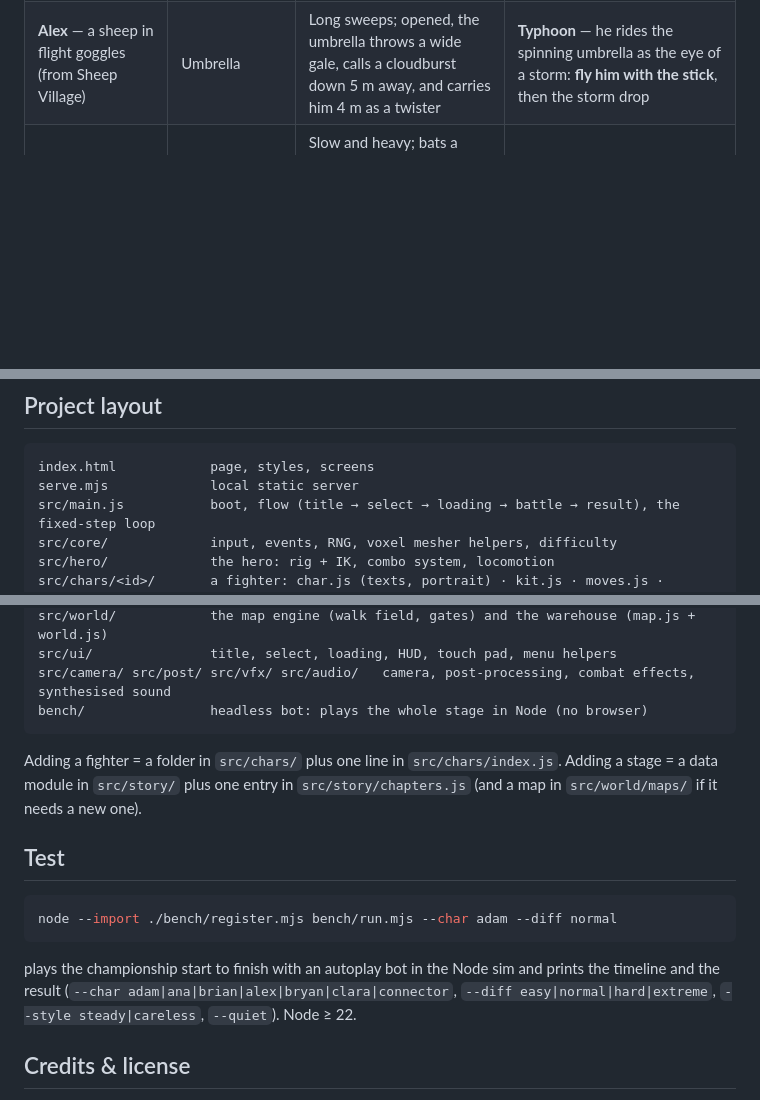
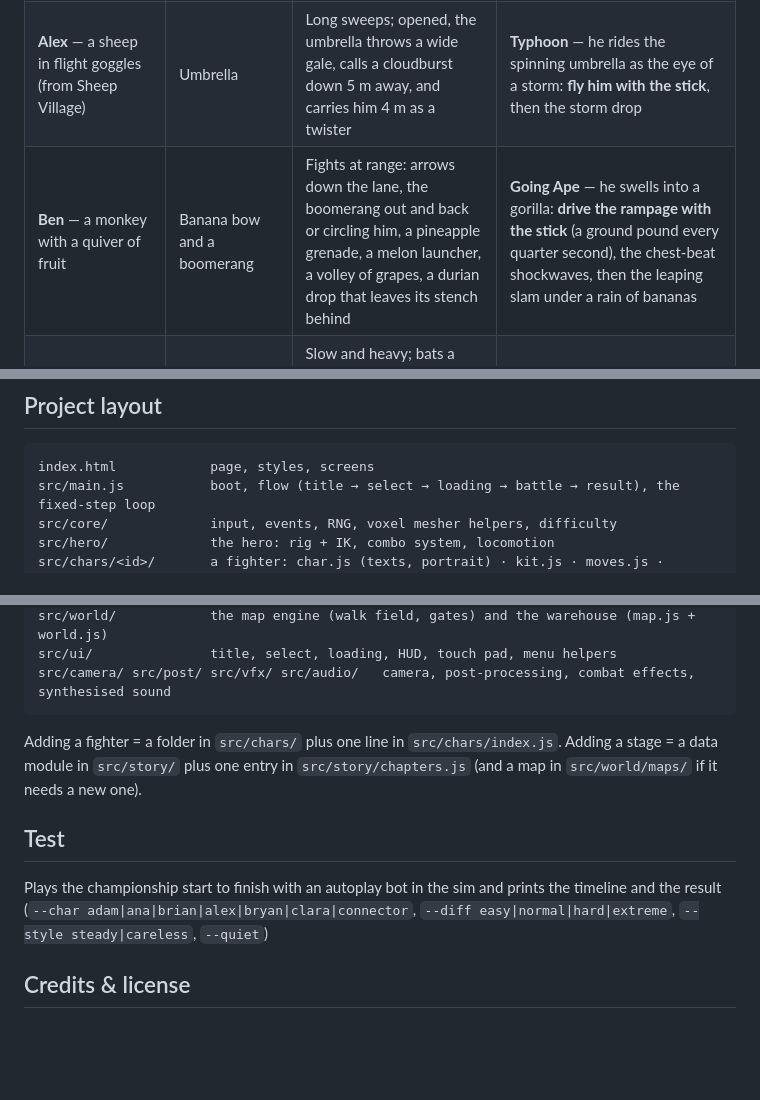
Before and after one commit to hacker-squad/hacker-squad, a Markdown page: README.md, 3 parts joined by grey strips. GitHub-like rendering; blank space fills up the shorter version.

````diff
--- a/README.md
+++ b/README.md
@@ -22,6 +22,7 @@ size; `?hq` forces the full quality tier on a touch device.
 | **Ana** — a girl in a white sailor-style dress | Cellphone (on a selfie stick) and a laptop | The fastest hands: short-gap strings, dash cancels, spinning moves | **Viral Storm** — six dash cuts, a spinning storm, the burst |
 | **Brian** — a man in a cap and a blue T-shirt | A cart and a camera | Slow and heavy; the cart flattens a rank, the camera's flash staggers a lane | **Rush Hour** — three flashes, a cart ride through the crowd, the unload |
 | **Alex** — a sheep in flight goggles (from Sheep Village) | Umbrella | Long sweeps; opened, the umbrella throws a wide gale, calls a cloudburst down 5 m away, and carries him 4 m as a twister | **Typhoon** — he rides the spinning umbrella as the eye of a storm: **fly him with the stick**, then the storm drop |
+| **Ben** — a monkey with a quiver of fruit | Banana bow and a boomerang | Fights at range: arrows down the lane, the boomerang out and back or circling him, a pineapple grenade, a melon launcher, a volley of grapes, a durian drop that leaves its stench behind | **Going Ape** — he swells into a gorilla: **drive the rampage with the stick** (a ground pound every quarter second), the chest-beat shockwaves, then the leaping slam under a rain of bananas |
 | **Bryan** — a pig in a yellow safety helmet (from Sheep Village) | STOP-sign shield, traffic cones, roadworks fences | Slow and heavy; bats a cone 9 m down the lane, pops one up underfoot, shoves a fence through the ranks, kicks cones out in a fan, jackhammers the floor, scatters a ring of cones | **Road Closed** — four fence walls pen the crowd in, thirteen cones rain into the pen, then the slam |
 | **Clara** — a cat in a witch costume (from Sheep Village) | Burning broom, pumpkins, bats | Quick strings that trail fire; breathes flame, lobs pumpkins, swarms the ring with bats | **Witching Hour** — the bat swarm, three pumpkin bombs, the Great Pumpkin |
 | **Connector** — an oval jelly monster: three hairs, big eyes, a large mouth, orange balls for hands | Itself | Hops, spins, belly bumps; **copies** Adam's scream and Brian's flash; **Clone Call** (charge after the 5th hit) splits off three clones — blue, pink, yellow — that fight on their own for five seconds | **Giga Connect** — blows itself up to 100× its size: three giant hops **you steer one by one** (hold a direction before each take-off; a disc marks the landing), a giant spin, the belly flop. **Pressed in the air: Clone Call** — the three clones fight beside it for ten seconds |
@@ -72,7 +73,6 @@ for air moves.
 
 ```
 index.html            page, styles, screens
-serve.mjs             local static server
 src/main.js           boot, flow (title → select → loading → battle → result), the fixed-step loop
 src/core/             input, events, RNG, voxel mesher helpers, difficulty
 src/hero/             the hero: rig + IK, combo system, locomotion
@@ -84,7 +84,6 @@ src/story/            the stage script (championship.js), the director, the resu
 src/world/            the map engine (walk field, gates) and the warehouse (map.js + world.js)
 src/ui/               title, select, loading, HUD, touch pad, menu helpers
 src/camera/ src/post/ src/vfx/ src/audio/   camera, post-processing, combat effects, synthesised sound
-bench/                headless bot: plays the whole stage in Node (no browser)
 ```
 
 Adding a fighter = a folder in `src/chars/` plus one line in `src/chars/index.js`. Adding a stage = a data module in
@@ -92,12 +91,8 @@ Adding a fighter = a folder in `src/chars/` plus one line in `src/chars/index.js
 
 ## Test
 
-```sh
-node --import ./bench/register.mjs bench/run.mjs --char adam --diff normal
-```
-
-plays the championship start to finish with an autoplay bot in the Node sim and prints the timeline and the result
-(`--char adam|ana|brian|alex|bryan|clara|connector`, `--diff easy|normal|hard|extreme`, `--style steady|careless`, `--quiet`). Node ≥ 22.
+Plays the championship start to finish with an autoplay bot in the sim and prints the timeline and the result
+(`--char adam|ana|brian|alex|bryan|clara|connector`, `--diff easy|normal|hard|extreme`, `--style steady|careless`, `--quiet`)
 
 ## Credits & license
 
````
